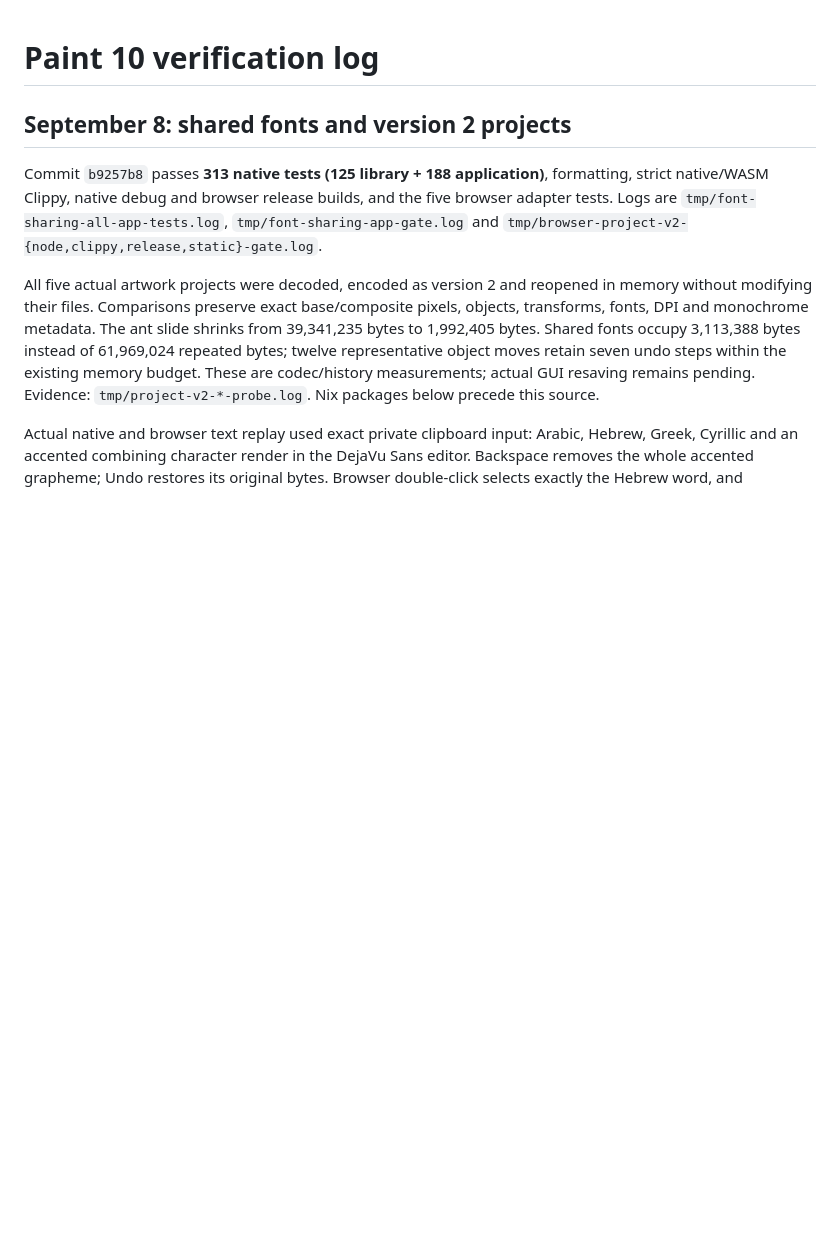
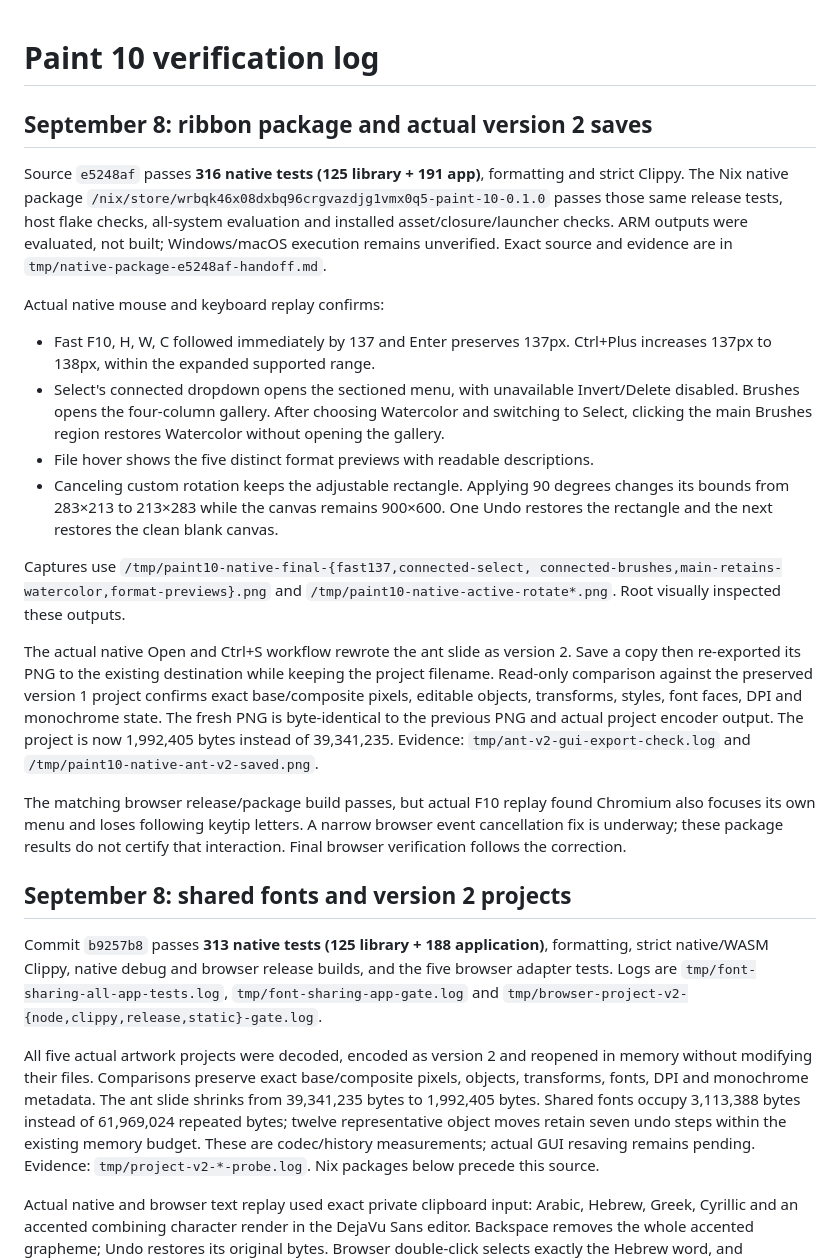
Before and after one commit to eiis1000/paint-10, a Markdown page: TESTING.md, the part around the change. Drawn GitHub-style; blank space fills up the shorter version.

```diff
--- a/TESTING.md
+++ b/TESTING.md
@@ -1,4 +1,45 @@
 # Paint 10 verification log
+
+## September 8: ribbon package and actual version 2 saves
+
+Source `e5248af` passes **316 native tests (125 library + 191 app)**,
+formatting and strict Clippy. The Nix native package
+`/nix/store/wrbqk46x08dxbq96crgvazdjg1vmx0q5-paint-10-0.1.0` passes those
+same release tests, host flake checks, all-system evaluation and installed
+asset/closure/launcher checks. ARM outputs were evaluated, not built;
+Windows/macOS execution remains unverified. Exact source and evidence are in
+`tmp/native-package-e5248af-handoff.md`.
+
+Actual native mouse and keyboard replay confirms:
+
+- Fast F10, H, W, C followed immediately by 137 and Enter preserves 137px.
+  Ctrl+Plus increases 137px to 138px, within the expanded supported range.
+- Select's connected dropdown opens the sectioned menu, with unavailable
+  Invert/Delete disabled. Brushes opens the four-column gallery. After choosing
+  Watercolor and switching to Select, clicking the main Brushes region restores
+  Watercolor without opening the gallery.
+- File hover shows the five distinct format previews with readable descriptions.
+- Canceling custom rotation keeps the adjustable rectangle. Applying 90 degrees
+  changes its bounds from 283×213 to 213×283 while the canvas remains 900×600.
+  One Undo restores the rectangle and the next restores the clean blank canvas.
+
+Captures use `/tmp/paint10-native-final-{fast137,connected-select,
+connected-brushes,main-retains-watercolor,format-previews}.png` and
+`/tmp/paint10-native-active-rotate*.png`. Root visually inspected these outputs.
+
+The actual native Open and Ctrl+S workflow rewrote the ant slide as version 2.
+Save a copy then re-exported its PNG to the existing destination while keeping
+the project filename. Read-only comparison against the preserved version 1
+project confirms exact base/composite pixels, editable objects, transforms,
+styles, font faces, DPI and monochrome state. The fresh PNG is byte-identical
+to the previous PNG and actual project encoder output. The project is now
+1,992,405 bytes instead of 39,341,235. Evidence:
+`tmp/ant-v2-gui-export-check.log` and `/tmp/paint10-native-ant-v2-saved.png`.
+
+The matching browser release/package build passes, but actual F10 replay found
+Chromium also focuses its own menu and loses following keytip letters. A narrow
+browser event cancellation fix is underway; these package results do not
+certify that interaction. Final browser verification follows the correction.
 
 ## September 8: shared fonts and version 2 projects
 
```
Also changed, not shown: artworks/README.md (+6 -0 lines).
